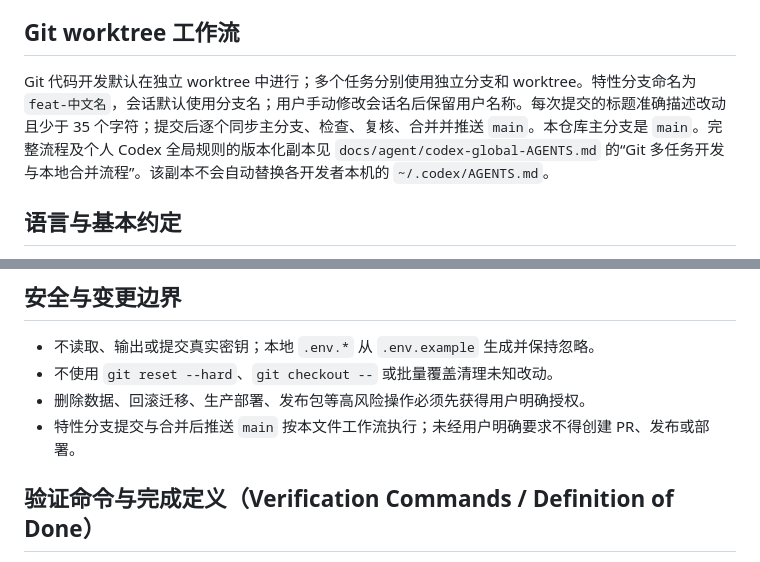
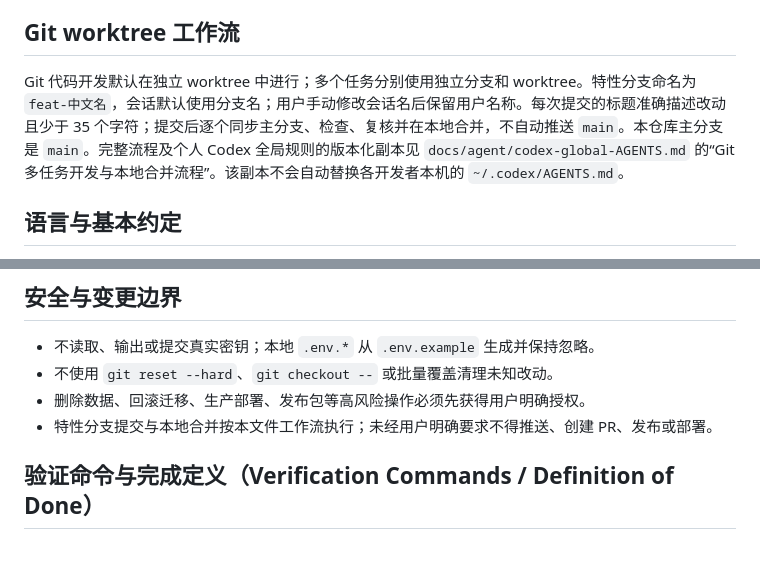
Before and after one commit to bobo553/wavequant-monorepo, a Markdown page: AGENTS.md, 2 parts joined by grey strips. Drawn GitHub-style.

Commit message:
docs: 取消主分支自动推送

```diff
--- a/AGENTS.md
+++ b/AGENTS.md
@@ -4,7 +4,7 @@
 
 ## Git worktree 工作流
 
-Git 代码开发默认在独立 worktree 中进行；多个任务分别使用独立分支和 worktree。特性分支命名为 `feat-中文名`，会话默认使用分支名；用户手动修改会话名后保留用户名称。每次提交的标题准确描述改动且少于 35 个字符；提交后逐个同步主分支、检查、复核、合并并推送 `main`。本仓库主分支是 `main`。完整流程及个人 Codex 全局规则的版本化副本见 `docs/agent/codex-global-AGENTS.md` 的“Git 多任务开发与本地合并流程”。该副本不会自动替换各开发者本机的 `~/.codex/AGENTS.md`。
+Git 代码开发默认在独立 worktree 中进行；多个任务分别使用独立分支和 worktree。特性分支命名为 `feat-中文名`，会话默认使用分支名；用户手动修改会话名后保留用户名称。每次提交的标题准确描述改动且少于 35 个字符；提交后逐个同步主分支、检查、复核并在本地合并，不自动推送 `main`。本仓库主分支是 `main`。完整流程及个人 Codex 全局规则的版本化副本见 `docs/agent/codex-global-AGENTS.md` 的“Git 多任务开发与本地合并流程”。该副本不会自动替换各开发者本机的 `~/.codex/AGENTS.md`。
 
 ## 语言与基本约定
 
@@ -86,7 +86,7 @@ Python 服务、Worker、CLI 和库也按上述职责落位，不单独创建技
 - 不读取、输出或提交真实密钥；本地 `.env.*` 从 `.env.example` 生成并保持忽略。
 - 不使用 `git reset --hard`、`git checkout --` 或批量覆盖清理未知改动。
 - 删除数据、回滚迁移、生产部署、发布包等高风险操作必须先获得用户明确授权。
-- 特性分支提交与合并后推送 `main` 按本文件工作流执行；未经用户明确要求不得创建 PR、发布或部署。
+- 特性分支提交与本地合并按本文件工作流执行；未经用户明确要求不得推送、创建 PR、发布或部署。
 
 ## 验证命令与完成定义（Verification Commands / Definition of Done）
 
```
Also changed, not shown: docs/agent/codex-global-AGENTS.md (+1 -1 lines), 1 other file.
